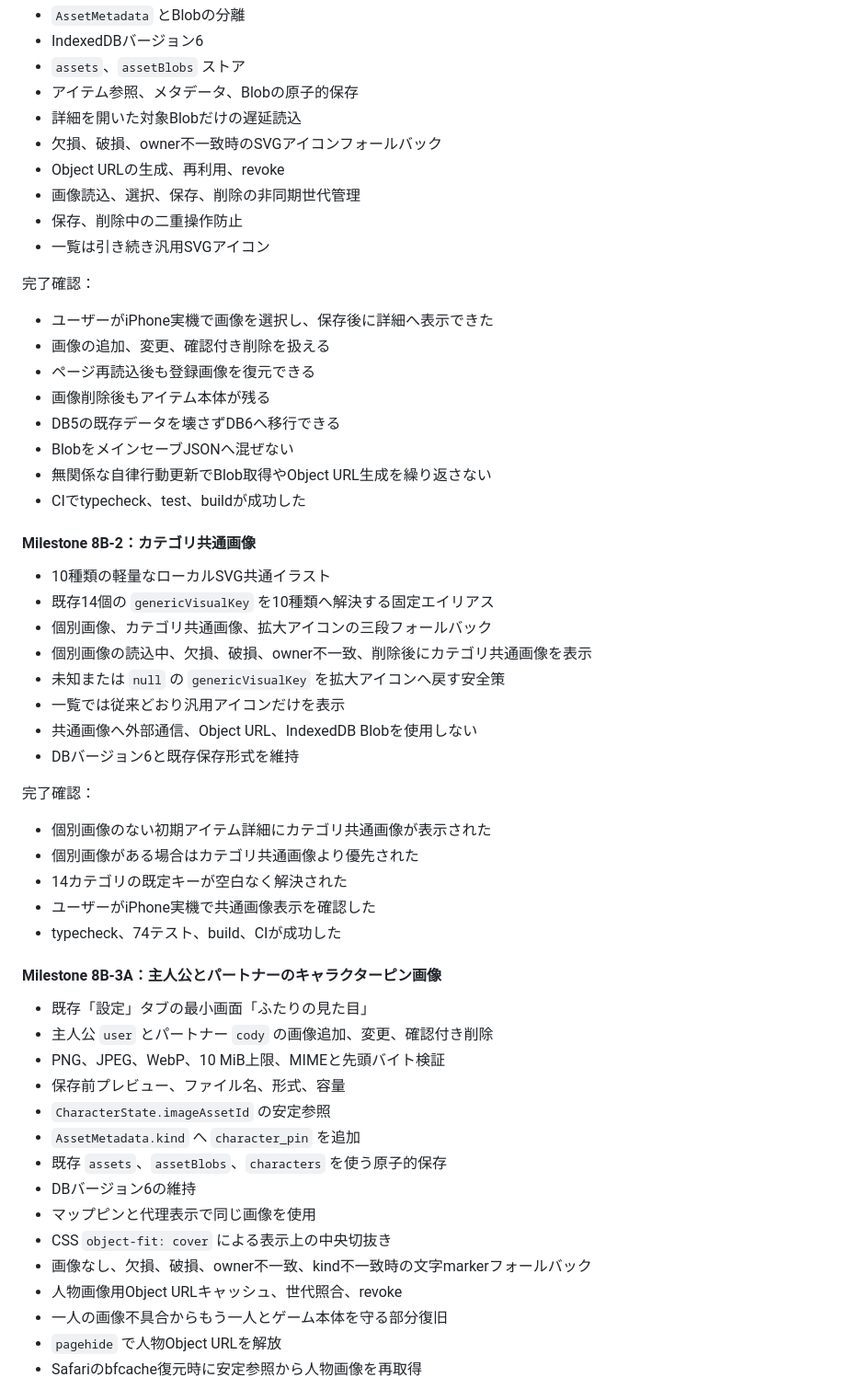
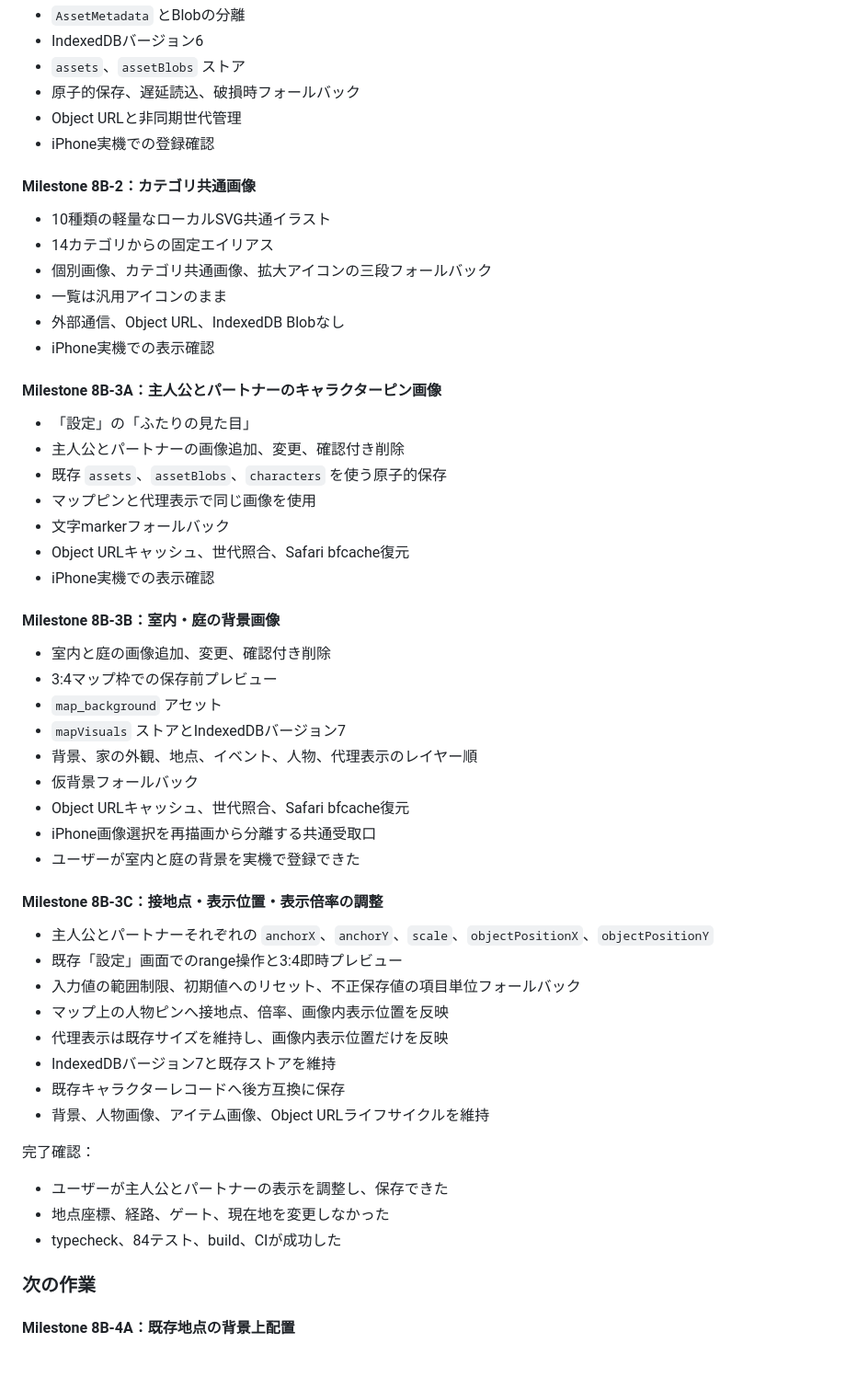
Before and after one commit to 417yuki/days_together, a Markdown page: docs/ROADMAP.md, the part around one of its changes. Shown at 92% size. Rendered like a GitHub page; blank space fills up the shorter version.

```diff
--- a/docs/ROADMAP.md
+++ b/docs/ROADMAP.md
@@ -168,59 +120,59 @@
 - `AssetMetadata` とBlobの分離
 - IndexedDBバージョン6
 - `assets`、`assetBlobs` ストア
-- アイテム参照、メタデータ、Blobの原子的保存
-- 詳細を開いた対象Blobだけの遅延読込
-- 欠損、破損、owner不一致時のSVGアイコンフォールバック
-- Object URLの生成、再利用、revoke
-- 画像読込、選択、保存、削除の非同期世代管理
-- 保存、削除中の二重操作防止
-- 一覧は引き続き汎用SVGアイコン
-
-完了確認：
-
-- ユーザーがiPhone実機で画像を選択し、保存後に詳細へ表示できた
-- 画像の追加、変更、確認付き削除を扱える
-- ページ再読込後も登録画像を復元できる
-- 画像削除後もアイテム本体が残る
-- DB5の既存データを壊さずDB6へ移行できる
-- BlobをメインセーブJSONへ混ぜない
-- 無関係な自律行動更新でBlob取得やObject URL生成を繰り返さない
-- CIでtypecheck、test、buildが成功した
+- 原子的保存、遅延読込、破損時フォールバック
+- Object URLと非同期世代管理
+- iPhone実機での登録確認
 
 #### Milestone 8B-2：カテゴリ共通画像
 
 - 10種類の軽量なローカルSVG共通イラスト
-- 既存14個の `genericVisualKey` を10種類へ解決する固定エイリアス
+- 14カテゴリからの固定エイリアス
 - 個別画像、カテゴリ共通画像、拡大アイコンの三段フォールバック
-- 個別画像の読込中、欠損、破損、owner不一致、削除後にカテゴリ共通画像を表示
-- 未知または `null` の `genericVisualKey` を拡大アイコンへ戻す安全策
-- 一覧では従来どおり汎用アイコンだけを表示
-- 共通画像へ外部通信、Object URL、IndexedDB Blobを使用しない
-- DBバージョン6と既存保存形式を維持
+- 一覧は汎用アイコンのまま
+- 外部通信、Object URL、IndexedDB Blobなし
+- iPhone実機での表示確認
+
+#### Milestone 8B-3A：主人公とパートナーのキャラクターピン画像
+
+- 「設定」の「ふたりの見た目」
+- 主人公とパートナーの画像追加、変更、確認付き削除
+- 既存 `assets`、`assetBlobs`、`characters` を使う原子的保存
+- マップピンと代理表示で同じ画像を使用
+- 文字markerフォールバック
+- Object URLキャッシュ、世代照合、Safari bfcache復元
+- iPhone実機での表示確認
+
+#### Milestone 8B-3B：室内・庭の背景画像
+
+- 室内と庭の画像追加、変更、確認付き削除
+- 3:4マップ枠での保存前プレビュー
+- `map_background` アセット
+- `mapVisuals` ストアとIndexedDBバージョン7
+- 背景、家の外観、地点、イベント、人物、代理表示のレイヤー順
+- 仮背景フォールバック
+- Object URLキャッシュ、世代照合、Safari bfcache復元
+- iPhone画像選択を再描画から分離する共通受取口
+- ユーザーが室内と庭の背景を実機で登録できた
+
+#### Milestone 8B-3C：接地点・表示位置・表示倍率の調整
+
+- 主人公とパートナーそれぞれの `anchorX`、`anchorY`、`scale`、`objectPositionX`、`objectPositionY`
+- 既存「設定」画面でのrange操作と3:4即時プレビュー
+- 入力値の範囲制限、初期値へのリセット、不正保存値の項目単位フォールバック
+- マップ上の人物ピンへ接地点、倍率、画像内表示位置を反映
+- 代理表示は既存サイズを維持し、画像内表示位置だけを反映
+- IndexedDBバージョン7と既存ストアを維持
+- 既存キャラクターレコードへ後方互換に保存
+- 背景、人物画像、アイテム画像、Object URLライフサイクルを維持
 
 完了確認：
 
-- 個別画像のない初期アイテム詳細にカテゴリ共通画像が表示された
-- 個別画像がある場合はカテゴリ共通画像より優先された
-- 14カテゴリの既定キーが空白なく解決された
-- ユーザーがiPhone実機で共通画像表示を確認した
-- typecheck、74テスト、build、CIが成功した
+- ユーザーが主人公とパートナーの表示を調整し、保存できた
+- 地点座標、経路、ゲート、現在地を変更しなかった
+- typecheck、84テスト、build、CIが成功した
 
-#### Milestone 8B-3A：主人公とパートナーのキャラクターピン画像
+### 次の作業
 
-- 既存「設定」タブの最小画面「ふたりの見た目」
-- 主人公 `user` とパートナー `cody` の画像追加、変更、確認付き削除
-- PNG、JPEG、WebP、10 MiB上限、MIMEと先頭バイト検証
-- 保存前プレビュー、ファイル名、形式、容量
-- `CharacterState.imageAssetId` の安定参照
-- `AssetMetadata.kind` へ `character_pin` を追加
-- 既存 `assets`、`assetBlobs`、`characters` を使う原子的保存
-- DBバージョン6の維持
-- マップピンと代理表示で同じ画像を使用
-- CSS `object-fit: cover` による表示上の中央切抜き
-- 画像なし、欠損、破損、owner不一致、kind不一致時の文字markerフォールバック
-- 人物画像用Object URLキャッシュ、世代照合、revoke
-- 一人の画像不具合からもう一人とゲーム本体を守る部分復旧
-- `pagehide` で人物Object URLを解放
-- Safariのbfcache復元時に安定参照から人物画像を再取得
+#### Milestone 8B-4A：既存地点の背景上配置
 
```
Also changed, not shown: other parts of docs/ROADMAP.md (+56 -154 lines).
